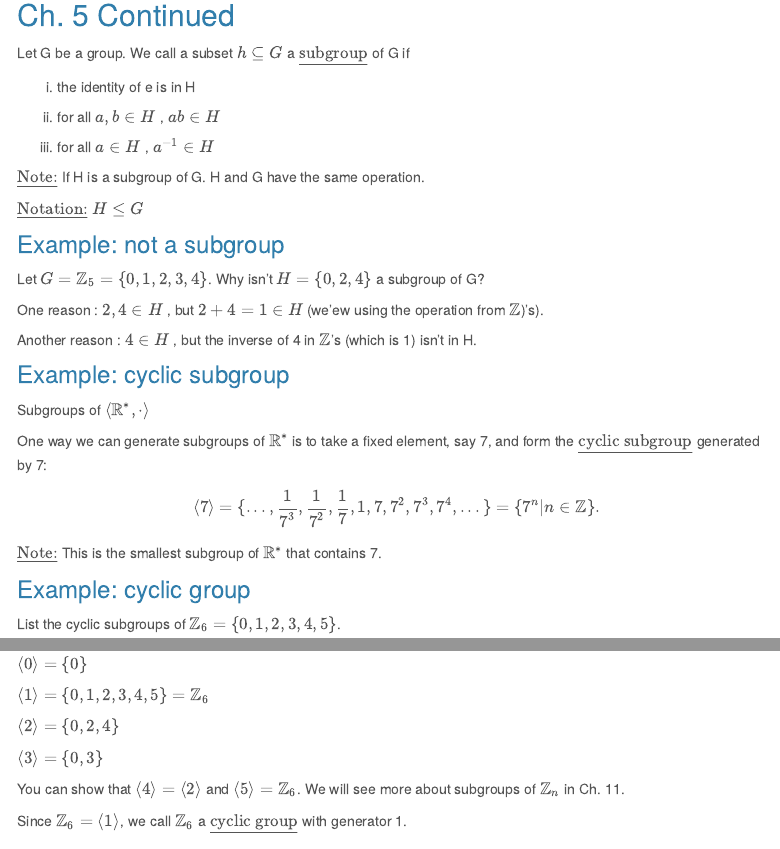
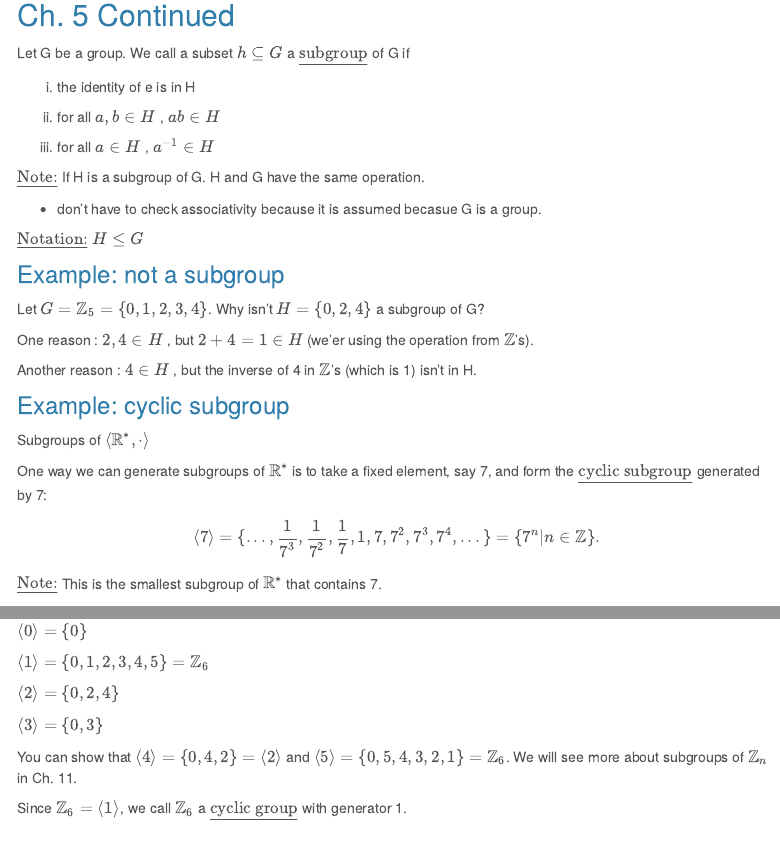
Before and after one commit to rbolt13/mth344, an R Markdown document (midterm.Rmd): the page in a window 1100 px wide, from 15020 px down, and a second part further down, joined at a grey line. Rendered offline with R 4.5, knitr and Pandoc, with nearby package versions; menus at the side of the page are left out.

Commit message:
small fixes

```diff
--- a/midterm.Rmd
+++ b/midterm.Rmd
@@ -771,13 +771,15 @@ Let G be a group. We call a subset $h\subseteq G$ a $\underline{\text{subgroup}}
 
 $\underline{\text{Note:}}$ If H is a subgroup of G. H and G have the same operation.
 
+- don't have to check associativity because it is assumed becasue G is a group.
+
 $\underline{\text{Notation:}}$ $H\leq G$
 
 ### Example: not a subgroup
 
 Let $G=\mathbb{Z}_5=\{0,1,2,3,4\}$. Why isn't $H=\{0,2,4\}$ a subgroup of G?
 
-One reason : $2,4\in H$ , but $2+4=1\in H$ (we'ew using the operation from $\mathbb{Z}$)'s).
+One reason : $2,4\in H$ , but $2+4=1\in H$ (we'er using the operation from $\mathbb{Z}$'s).
 
 Another reason : $4\in H$ , but the inverse of 4 in $\mathbb{Z}$'s (which is 1) isn't in H.
 
@@ -789,7 +791,7 @@ One way we can generate subgroups of $\mathbb{R}^*$ is to take a fixed element,
 
 $\underline{\text{Note:}}$ This is the smallest subgroup of $\mathbb{R^*}$ that contains 7.
 
-### Example: cyclic group
+### Example: cyclic subgroups
 
 List the cyclic subgroups of $\mathbb{Z}_6=\{0,1,2,3,4,5\}$.
 
@@ -801,7 +803,7 @@ $\langle 2\rangle=\{0,2,4\}$
 
 $\langle 3\rangle=\{0,3\}$
 
-You can show that $\langle 4\rangle=\langle 2\rangle$ and $\langle 5\rangle=\mathbb{Z}_6$. We will see more about subgroups of $\mathbb{Z}_n$ in Ch. 11.
+You can show that $\langle 4\rangle=\{0,4,2\}=\langle 2\rangle$ and $\langle 5\rangle=\{0,5,4,3,2,1\}=\mathbb{Z}_6$. We will see more about subgroups of $\mathbb{Z}_n$ in Ch. 11.
 
 Since $\mathbb{Z}_6=\langle 1\rangle$, we call $\mathbb{Z_6}$ a $\underline{\text{cyclic group}}$ with generator 1.
 
```
Also changed, not shown: midterm.Rmd (2 more changed lines), 1 other file.
